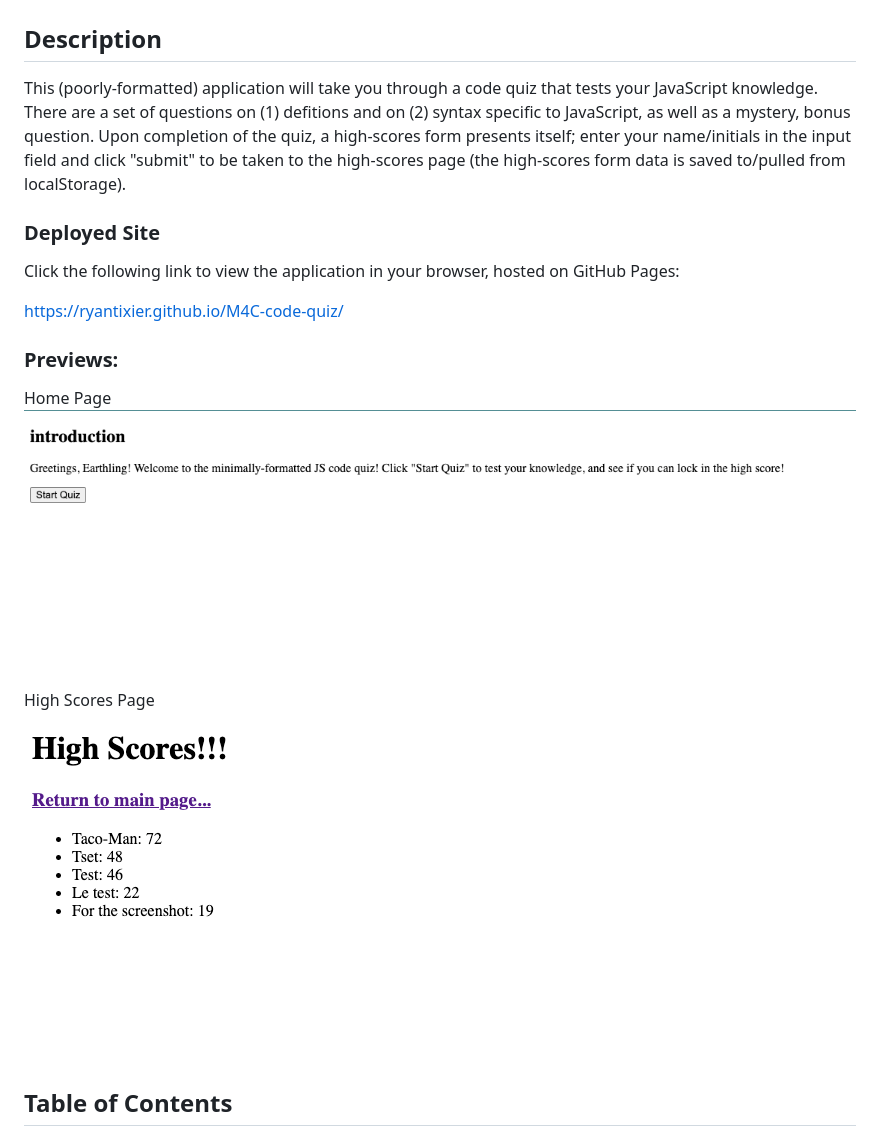
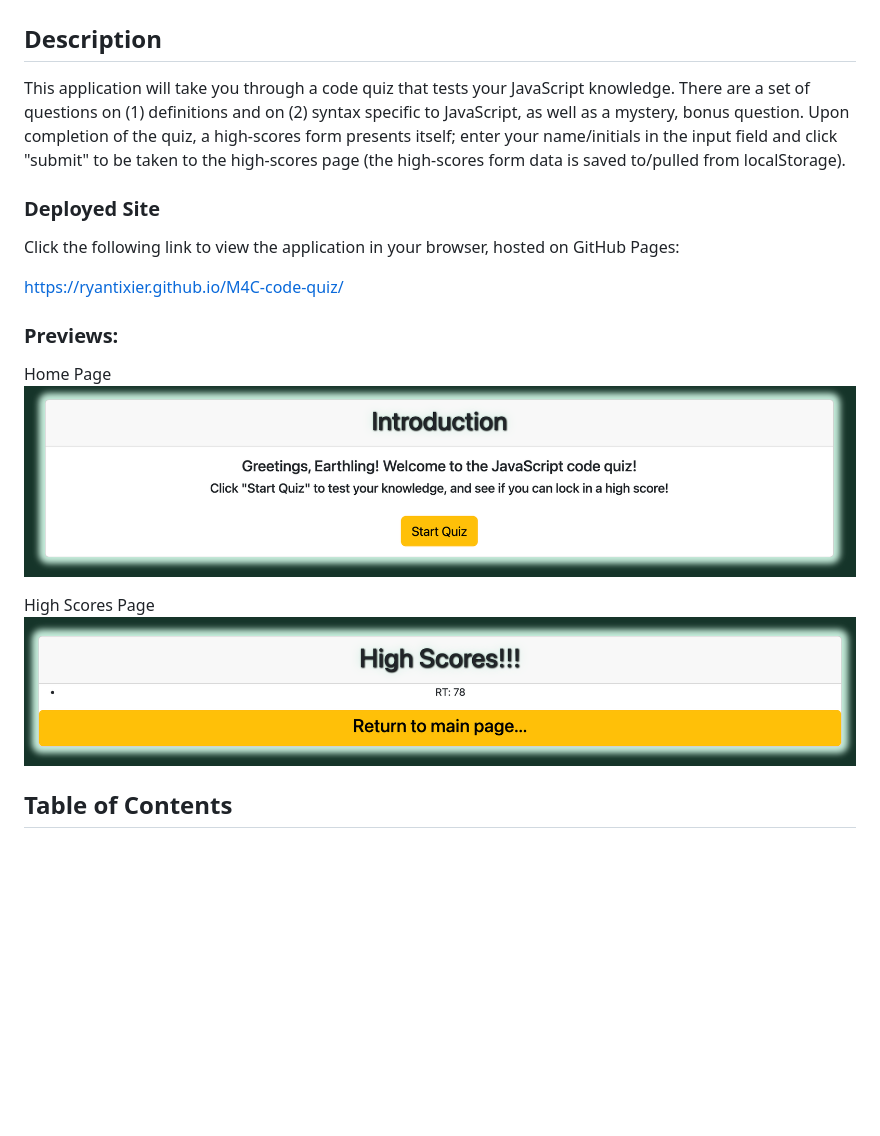
Before and after one commit to ryantixier/M4C-code-quiz, a Markdown page: README.md, the part around the change. GitHub-like rendering; pictures changed too: assets/screenshots/Screenshot of High Scores Page.png, assets/screenshots/Screenshot of Home Page.png; blank space fills up the shorter version.

Commit message:
updated README content and added new screenshots to assets folder

```diff
--- a/README.md
+++ b/README.md
@@ -2,7 +2,7 @@
 
 ## Description
 
-This (poorly-formatted) application will take you through a code quiz that tests your JavaScript knowledge. There are a set of questions on (1) defitions and on (2) syntax specific to JavaScript, as well as a mystery, bonus question. Upon completion of the quiz, a high-scores form presents itself; enter your name/initials in the input field and click "submit" to be taken to the high-scores page (the high-scores form data is saved to/pulled from localStorage).
+This application will take you through a code quiz that tests your JavaScript knowledge. There are a set of questions on (1) definitions and on (2) syntax specific to JavaScript, as well as a mystery, bonus question. Upon completion of the quiz, a high-scores form presents itself; enter your name/initials in the input field and click "submit" to be taken to the high-scores page (the high-scores form data is saved to/pulled from localStorage).
 
 ### Deployed Site
 
```
